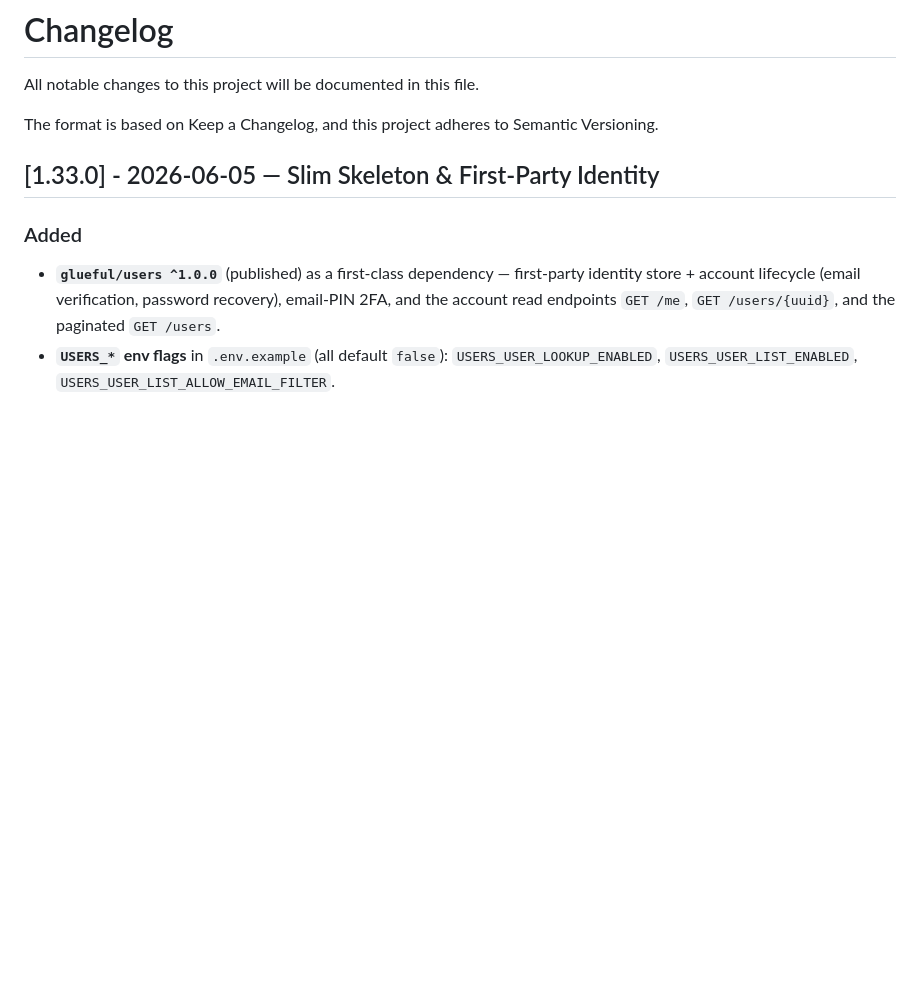
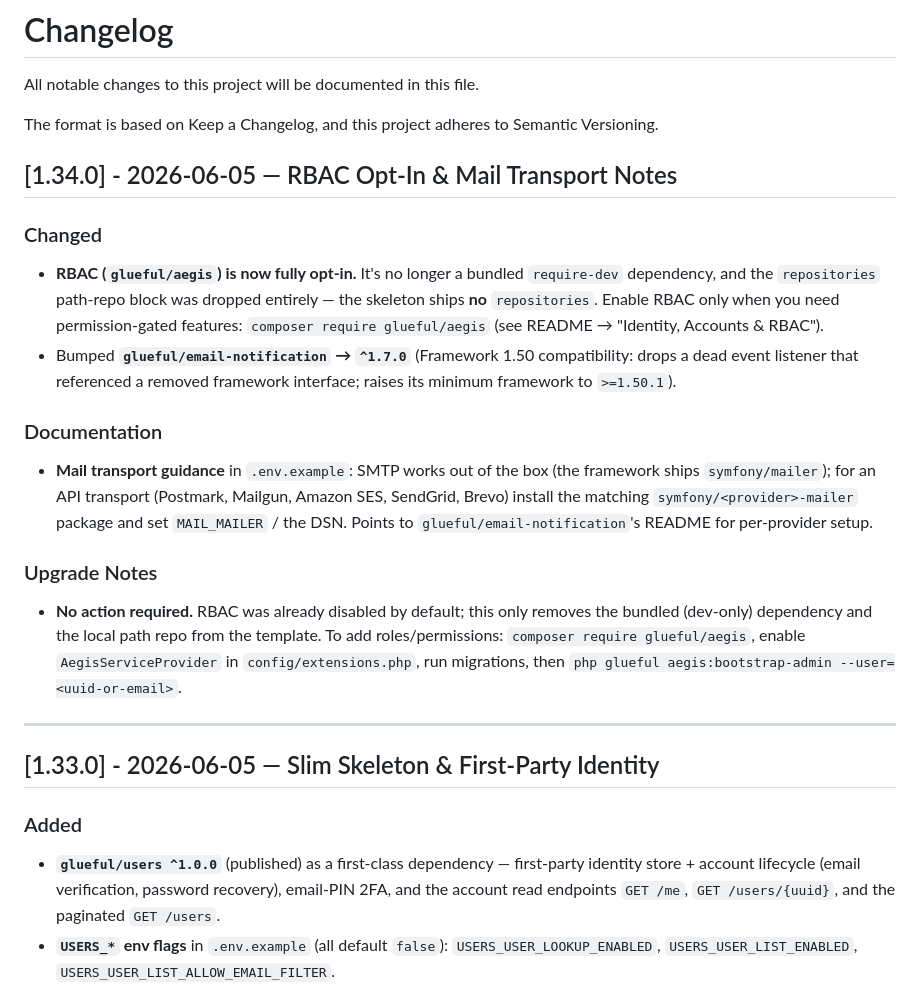
Before and after one commit to glueful/api-skeleton, a Markdown page: CHANGELOG.md, the part around the change. GitHub-like rendering; blank space fills up the shorter version.

Commit message:
Release 1.34.0 — RBAC Opt-In & Mail Transport Notes

```diff
--- a/CHANGELOG.md
+++ b/CHANGELOG.md
@@ -3,6 +3,23 @@
 All notable changes to this project will be documented in this file.
 
 The format is based on Keep a Changelog, and this project adheres to Semantic Versioning.
+
+## [1.34.0] - 2026-06-05 — RBAC Opt-In & Mail Transport Notes
+
+### Changed
+
+- **RBAC (`glueful/aegis`) is now fully opt-in.** It's no longer a bundled `require-dev` dependency, and the `repositories` path-repo block was dropped entirely — the skeleton ships **no** `repositories`. Enable RBAC only when you need permission-gated features: `composer require glueful/aegis` (see README → "Identity, Accounts & RBAC").
+- Bumped **`glueful/email-notification` → `^1.7.0`** (Framework 1.50 compatibility: drops a dead event listener that referenced a removed framework interface; raises its minimum framework to `>=1.50.1`).
+
+### Documentation
+
+- **Mail transport guidance** in `.env.example`: SMTP works out of the box (the framework ships `symfony/mailer`); for an API transport (Postmark, Mailgun, Amazon SES, SendGrid, Brevo) install the matching `symfony/<provider>-mailer` package and set `MAIL_MAILER` / the DSN. Points to `glueful/email-notification`'s README for per-provider setup.
+
+### Upgrade Notes
+
+- **No action required.** RBAC was already disabled by default; this only removes the bundled (dev-only) dependency and the local path repo from the template. To add roles/permissions: `composer require glueful/aegis`, enable `AegisServiceProvider` in `config/extensions.php`, run migrations, then `php glueful aegis:bootstrap-admin --user=<uuid-or-email>`.
+
+---
 
 ## [1.33.0] - 2026-06-05 — Slim Skeleton & First-Party Identity
 
```
